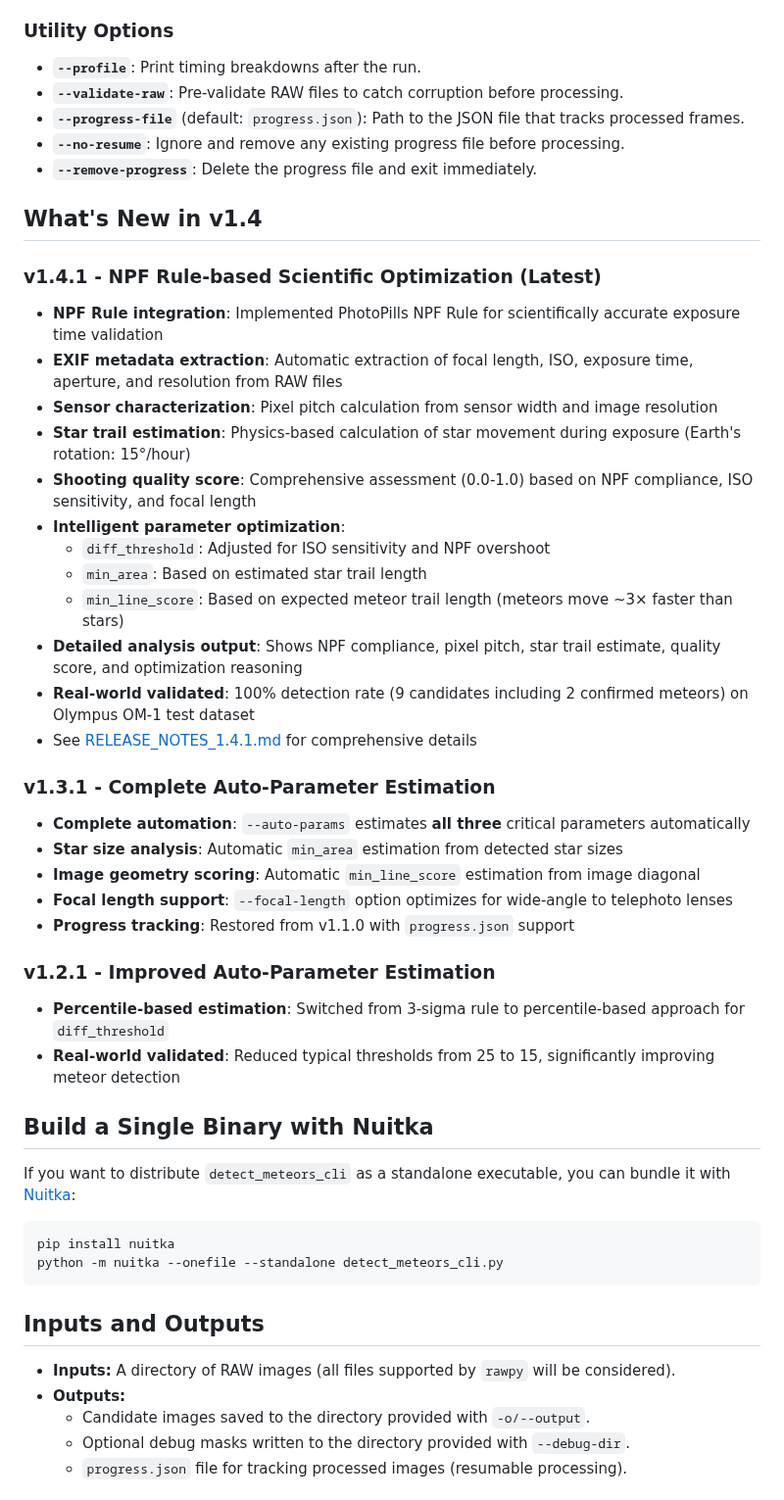
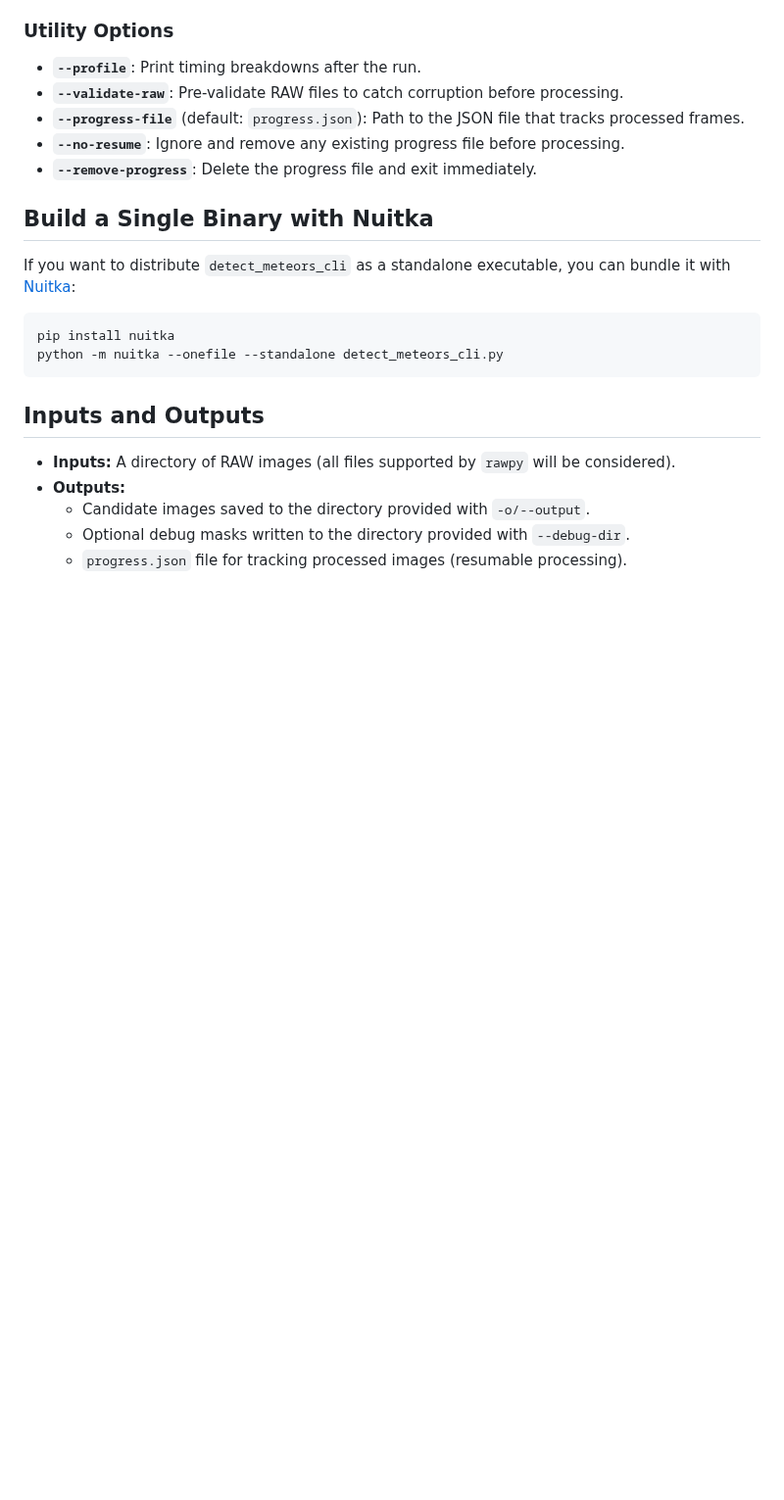
Before and after one commit to shin3tky/detect_meteors, a Markdown page: README.md, the part around one of its changes. Shown at 98% size. Drawn GitHub-style; blank space fills up the shorter version.

Commit message:
Simplified the What's New section.

```diff
--- a/README.md
+++ b/README.md
@@ -306,33 +320,6 @@ All command-line flags for `detect_meteors_cli.py`, with defaults and guidance:
 - **`--no-resume`**: Ignore and remove any existing progress file before processing.
 - **`--remove-progress`**: Delete the progress file and exit immediately.
 
-## What's New in v1.4
-
-### v1.4.1 - NPF Rule-based Scientific Optimization (Latest)
-- **NPF Rule integration**: Implemented PhotoPills NPF Rule for scientifically accurate exposure time validation
-- **EXIF metadata extraction**: Automatic extraction of focal length, ISO, exposure time, aperture, and resolution from RAW files
-- **Sensor characterization**: Pixel pitch calculation from sensor width and image resolution
-- **Star trail estimation**: Physics-based calculation of star movement during exposure (Earth's rotation: 15°/hour)
-- **Shooting quality score**: Comprehensive assessment (0.0-1.0) based on NPF compliance, ISO sensitivity, and focal length
-- **Intelligent parameter optimization**:
-  - `diff_threshold`: Adjusted for ISO sensitivity and NPF overshoot
-  - `min_area`: Based on estimated star trail length
-  - `min_line_score`: Based on expected meteor trail length (meteors move ~3× faster than stars)
-- **Detailed analysis output**: Shows NPF compliance, pixel pitch, star trail estimate, quality score, and optimization reasoning
-- **Real-world validated**: 100% detection rate (9 candidates including 2 confirmed meteors) on Olympus OM-1 test dataset
-- See [RELEASE_NOTES_1.4.1.md](RELEASE_NOTES_1.4.1.md) for comprehensive details
-
-### v1.3.1 - Complete Auto-Parameter Estimation
-- **Complete automation**: `--auto-params` estimates **all three** critical parameters automatically
-- **Star size analysis**: Automatic `min_area` estimation from detected star sizes
-- **Image geometry scoring**: Automatic `min_line_score` estimation from image diagonal
-- **Focal length support**: `--focal-length` option optimizes for wide-angle to telephoto lenses
-- **Progress tracking**: Restored from v1.1.0 with `progress.json` support
-
-### v1.2.1 - Improved Auto-Parameter Estimation
-- **Percentile-based estimation**: Switched from 3-sigma rule to percentile-based approach for `diff_threshold`
-- **Real-world validated**: Reduced typical thresholds from 25 to 15, significantly improving meteor detection
-
 ## Build a Single Binary with Nuitka
 If you want to distribute `detect_meteors_cli` as a standalone executable, you can bundle it with [Nuitka](https://nuitka.net/):
 
```
Also changed, not shown: other parts of README.md (+14 -0 lines).
